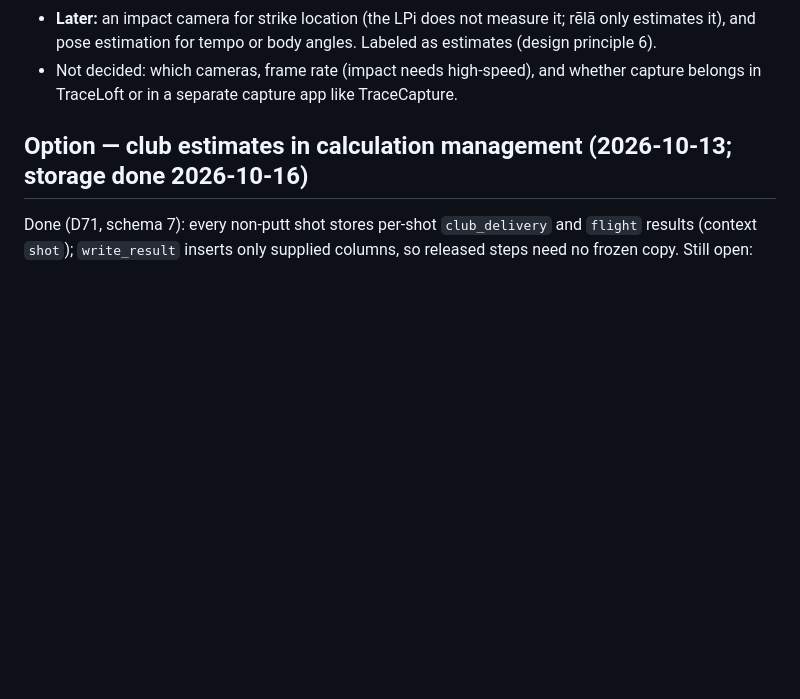
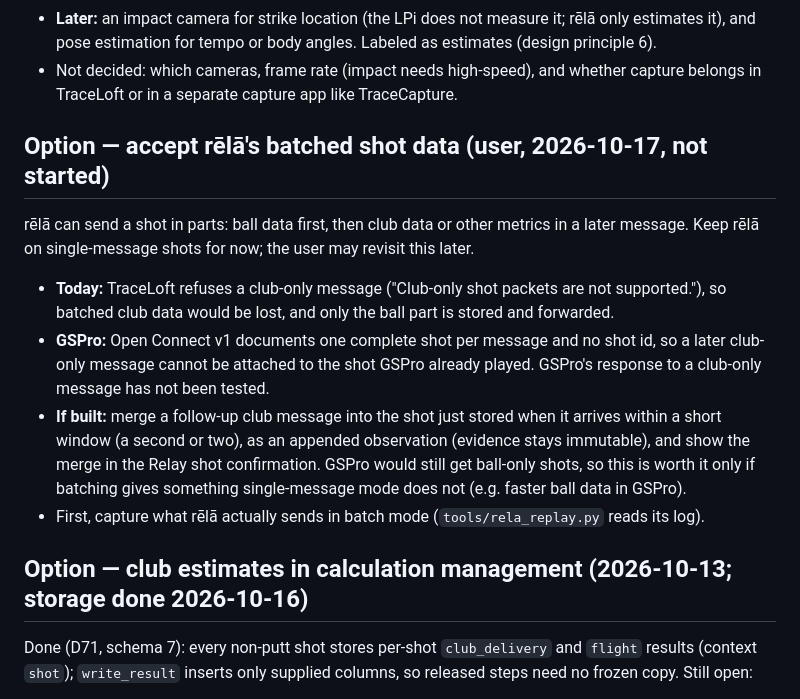
Before and after one commit to prescient/TraceLoft, a Markdown page: BACKLOG.md, the part around the change. GitHub-like rendering; blank space fills up the shorter version.

Commit message:
Backlog: option to accept rēlā's batched shot data
Co-Authored-By: Claude Opus 5.5 <noreply@anthropic.com>

```diff
--- a/BACKLOG.md
+++ b/BACKLOG.md
@@ -33,6 +33,21 @@ impact) video saved with the shot and replayed beside its numbers. Ideas to scop
   it), and pose estimation for tempo or body angles. Labeled as estimates (design principle 6).
 - Not decided: which cameras, frame rate (impact needs high-speed), and whether capture belongs in
   TraceLoft or in a separate capture app like TraceCapture.
+
+## Option — accept rēlā's batched shot data (user, 2026-10-17, not started)
+
+rēlā can send a shot in parts: ball data first, then club data or other metrics in a later
+message. Keep rēlā on single-message shots for now; the user may revisit this later.
+- **Today:** TraceLoft refuses a club-only message ("Club-only shot packets are not supported."),
+  so batched club data would be lost, and only the ball part is stored and forwarded.
+- **GSPro:** Open Connect v1 documents one complete shot per message and no shot id, so a later
+  club-only message cannot be attached to the shot GSPro already played. GSPro's response to a
+  club-only message has not been tested.
+- **If built:** merge a follow-up club message into the shot just stored when it arrives within a
+  short window (a second or two), as an appended observation (evidence stays immutable), and show the
+  merge in the Relay shot confirmation. GSPro would still get ball-only shots, so this is worth it
+  only if batching gives something single-message mode does not (e.g. faster ball data in GSPro).
+- First, capture what rēlā actually sends in batch mode (`tools/rela_replay.py` reads its log).
 
 ## Option — club estimates in calculation management (2026-10-13; storage done 2026-10-16)
 
```
